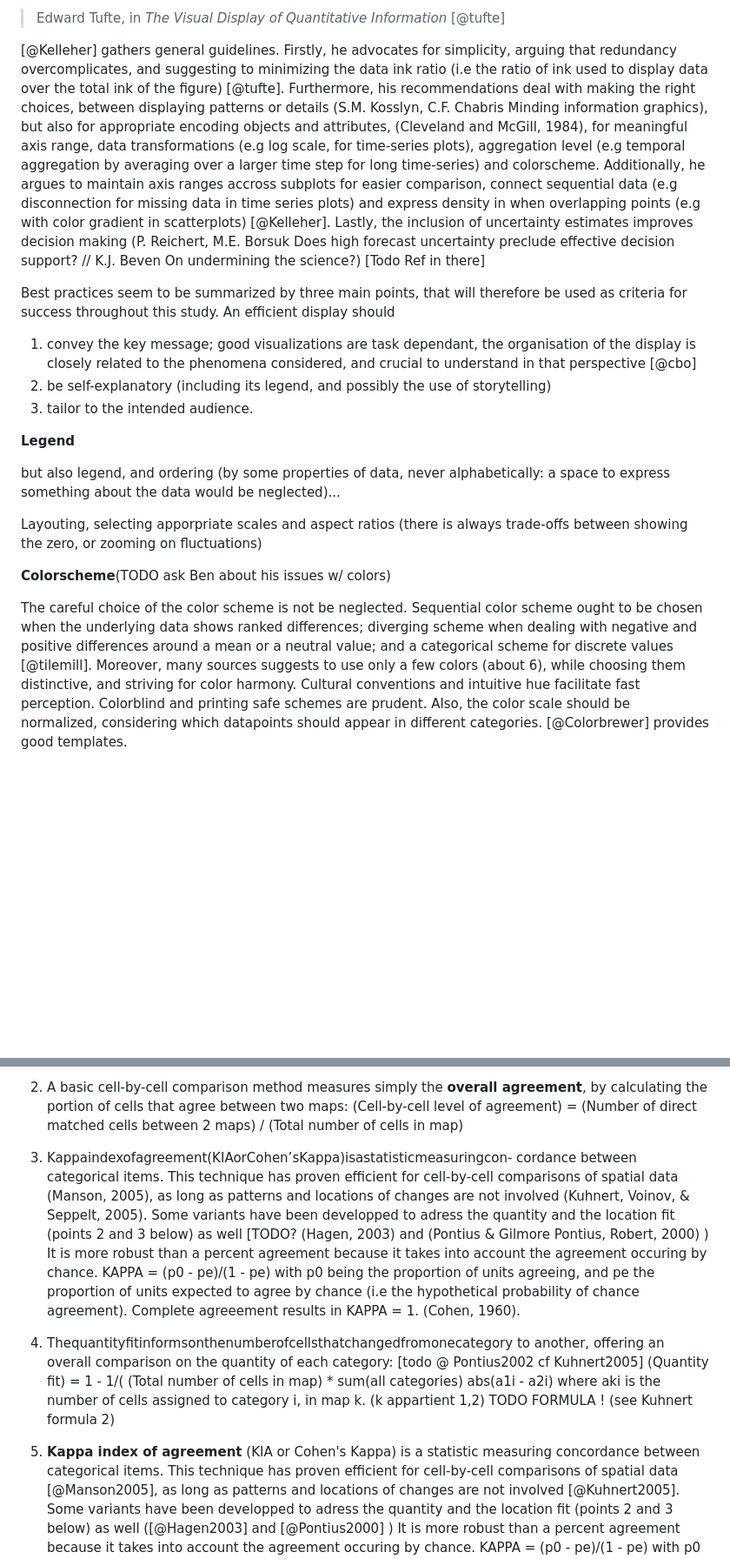
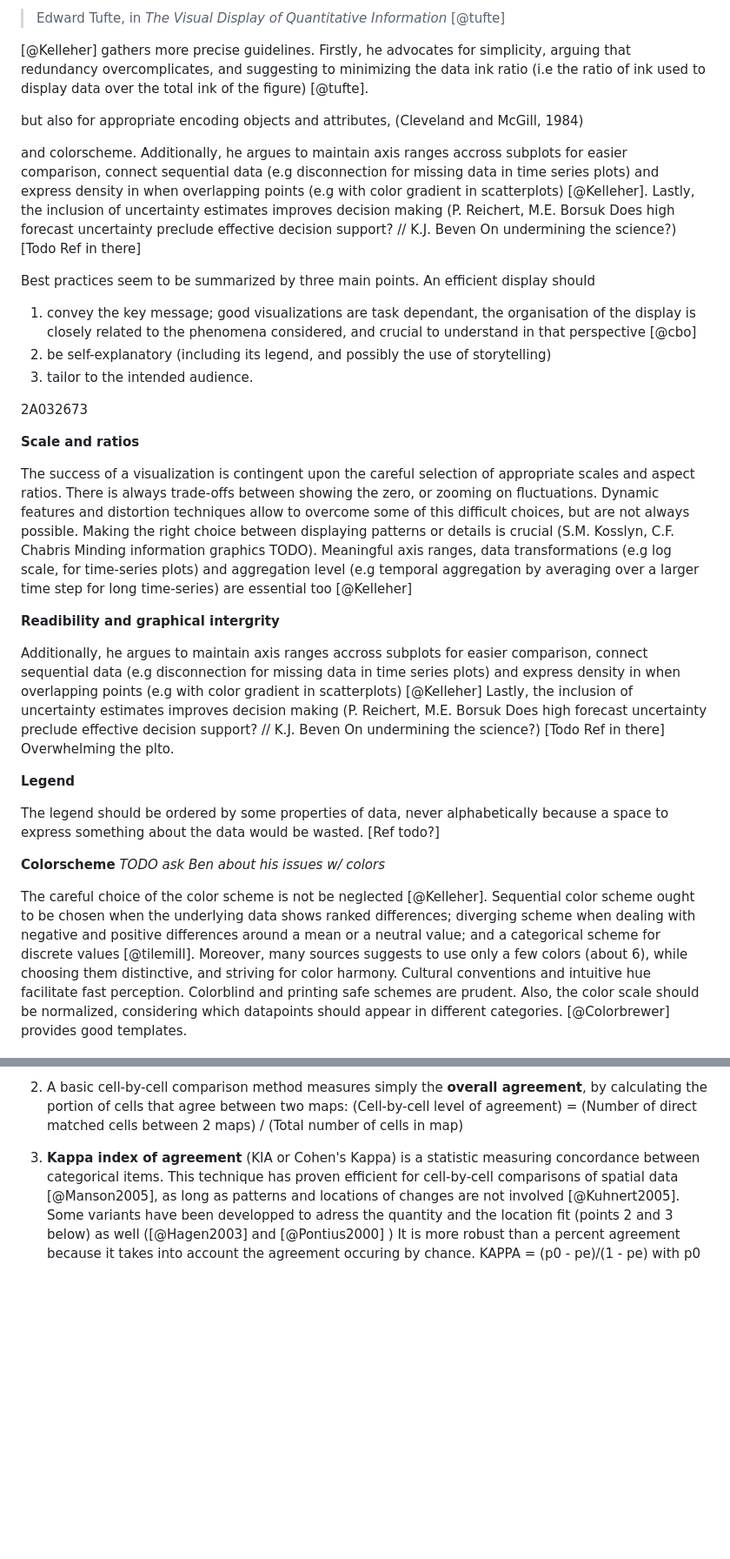
Before and after one commit to charlottegiseleweil/pdm_report, a Markdown page: src/03_Litt_review.md, 2 parts joined by grey strips. Shown: that part at 87% size. Rendered like a GitHub page; blank space fills up the shorter version.

```diff
--- a/src/03_Litt_review.md
+++ b/src/03_Litt_review.md
@@ -69,26 +69,41 @@ Keeping in mind the goal which is to effectively convey information, to gain ins
 >
 > Edward Tufte, in *The Visual Display of Quantitative Information* [@tufte]
 
-[@Kelleher] gathers general guidelines. Firstly, he advocates for simplicity, arguing that redundancy overcomplicates, and suggesting to minimizing the data ink ratio (i.e the ratio of ink used to display data over the total ink of the figure) [@tufte]. Furthermore, his recommendations deal with making the right choices,
-between displaying patterns or details (S.M. Kosslyn, C.F. Chabris Minding information graphics), but also for appropriate encoding objects and attributes, (Cleveland and McGill, 1984), for meaningful axis range, data transformations (e.g log scale, for time-series plots), aggregation level (e.g temporal aggregation by averaging over a larger time step for long time-series) and colorscheme. Additionally, he argues to maintain axis ranges accross subplots for easier comparison, connect sequential data (e.g disconnection for missing data in time series plots) and express density in when overlapping points (e.g with color gradient in scatterplots) [@Kelleher]. Lastly, the inclusion of uncertainty estimates improves decision making (P. Reichert, M.E. Borsuk
+[@Kelleher] gathers more precise guidelines. Firstly, he advocates for simplicity, arguing that redundancy overcomplicates, and suggesting to minimizing the data ink ratio (i.e the ratio of ink used to display data over the total ink of the figure) [@tufte].
+
+
+but also for appropriate encoding objects and attributes, (Cleveland and McGill, 1984)
+
+
+ and colorscheme. Additionally, he argues to maintain axis ranges accross subplots for easier comparison, connect sequential data (e.g disconnection for missing data in time series plots) and express density in when overlapping points (e.g with color gradient in scatterplots) [@Kelleher]. Lastly, the inclusion of uncertainty estimates improves decision making (P. Reichert, M.E. Borsuk
 Does high forecast uncertainty preclude effective decision support? // K.J. Beven On undermining the science?) [Todo Ref in there]
 
-Best practices seem to be summarized by three main points, that will therefore be used as criteria for success throughout this study. An efficient display should
+Best practices seem to be summarized by three main points. An efficient display should
 
 1. convey the key message; good visualizations are task dependant, the organisation of the display is closely related to the phenomena considered, and crucial to understand in that perspective [@cbo]
 2. be self-explanatory (including its legend, and possibly the use of storytelling)
 3. tailor to the intended audience.
 
+2A032673
+
+**Scale and ratios**
+
+The success of a visualization is contingent upon the careful selection of appropriate scales and aspect ratios. There is always trade-offs between showing the zero, or zooming on fluctuations. Dynamic features and distortion techniques allow to overcome some of this difficult choices, but are not always possible. Making the right choice between displaying patterns or details is crucial (S.M. Kosslyn, C.F. Chabris Minding information graphics TODO). Meaningful axis ranges, data transformations (e.g log scale, for time-series plots) and aggregation level (e.g temporal aggregation by averaging over a larger time step for long time-series) are essential too [@Kelleher]
+
+**Readibility and graphical intergrity**
+
+Additionally, he argues to maintain axis ranges accross subplots for easier comparison, connect sequential data (e.g disconnection for missing data in time series plots) and express density in when overlapping points (e.g with color gradient in scatterplots) [@Kelleher]
+Lastly, the inclusion of uncertainty estimates improves decision making (P. Reichert, M.E. Borsuk
+Does high forecast uncertainty preclude effective decision support? // K.J. Beven On undermining the science?) [Todo Ref in there]
+Overwhelming the plto.
 
 **Legend**
 
-but also legend, and ordering (by some properties of data, never alphabetically: a space to express something about the data would be neglected)...
+The legend should be ordered by some properties of data, never alphabetically because a space to express something about the data would be wasted. [Ref todo?]
 
-Layouting, selecting apporpriate scales and aspect ratios (there is always trade-offs between showing the zero, or zooming on fluctuations)
+**Colorscheme** *TODO ask Ben about his issues w/ colors*
 
-**Colorscheme**(TODO ask Ben about his issues w/ colors)
-
-The careful choice of the color scheme is not be neglected. Sequential color scheme ought to be chosen when the underlying data shows ranked differences; diverging scheme when dealing with negative and positive differences around a mean or a neutral value; and a categorical scheme for discrete values [@tilemill].
+The careful choice of the color scheme is not be neglected [@Kelleher]. Sequential color scheme ought to be chosen when the underlying data shows ranked differences; diverging scheme when dealing with negative and positive differences around a mean or a neutral value; and a categorical scheme for discrete values [@tilemill].
 Moreover, many sources suggests to use only a few colors (about 6), while choosing them distinctive, and striving for color harmony. Cultural conventions and intuitive hue facilitate fast perception. Colorblind and printing safe schemes are prudent. Also, the color scale should be normalized, considering which datapoints should appear in different categories. [@Colorbrewer] provides good templates.
 
 **Interactivity**
@@ -235,13 +219,6 @@ Different types of categorical map consistency measures exist. *Vocabulary note:
 1. A basic cell-by-cell comparison method measures simply the **overall agreement**, by calculating the portion of cells that agree between two maps:
 (Cell-by-cell level of agreement) = (Number of direct matched cells between 2 maps) / (Total number of cells in map)
 
-
-3. Kappaindexofagreement(KIAorCohen’sKappa)isastatisticmeasuringcon- cordance between categorical items. This technique has proven efficient for cell-by-cell comparisons of spatial data (Manson, 2005), as long as patterns and locations of changes are not involved (Kuhnert, Voinov, & Seppelt, 2005). Some variants have been developped to adress the quantity and the location fit (points 2 and 3 below) as well [TODO? (Hagen, 2003) and (Pontius & Gilmore Pontius, Robert, 2000) ) It is more robust than a percent agreement because it takes into account the agreement occuring by chance. KAPPA = (p0 - pe)/(1 - pe) with p0 being the proportion of units agreeing, and pe the proportion of units expected to agree by chance (i.e the hypothetical probability of chance agreement). Complete agreeement results in KAPPA = 1. (Cohen, 1960).
-
-
-4. Thequantityfitinformsonthenumberofcellsthatchangedfromonecategory to another, offering an overall comparison on the quantity of each category: [todo @ Pontius2002 cf Kuhnert2005] (Quantity fit) = 1 - 1/( (Total number of cells in map) * sum(all categories) abs(a1i - a2i) where aki is the number of cells assigned to category i, in map k. (k appartient 1,2) TODO FORMULA ! (see Kuhnert formula 2)
-
-
 1. **Kappa index of agreement** (KIA or Cohen's Kappa) is a statistic measuring concordance between categorical items. This technique has proven efficient for cell-by-cell comparisons of spatial data [@Manson2005], as long as patterns and locations of changes are not involved [@Kuhnert2005]. Some variants have been developped to adress the quantity and the location fit (points 2 and 3 below) as well ([@Hagen2003] and [@Pontius2000] ) It is more robust than a percent agreement because it takes into account the agreement occuring by chance. KAPPA = (p0 - pe)/(1 - pe) with p0 being the proportion of units agreeing, and pe the proportion of units expected to agree by chance (i.e the hypothetical probability of chance agreement). Complete agreeement results in Kappa = 1 [@Cohen1960].
 
 1. The **quantity fit** informs on the number of cells that changed from one category to another, offering an overall comparison on the quantity of each category: [todo @ Pontius2002 cf Kuhnert2005]
```
Also changed, not shown: other parts of src/03_Litt_review.md (+79 -75 lines), images/2.png (added), images/horizon_stream_temp_combined.png (added), 2 other files.
